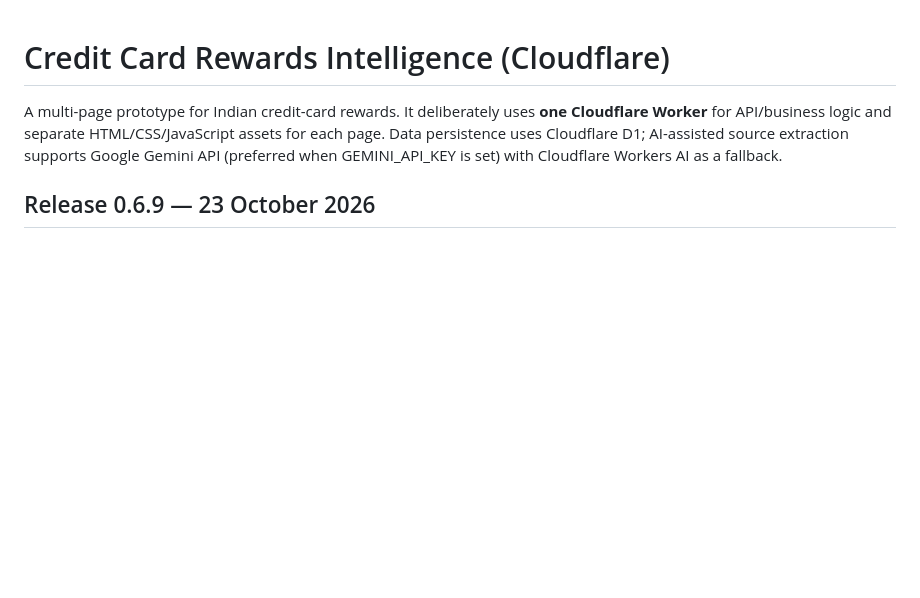
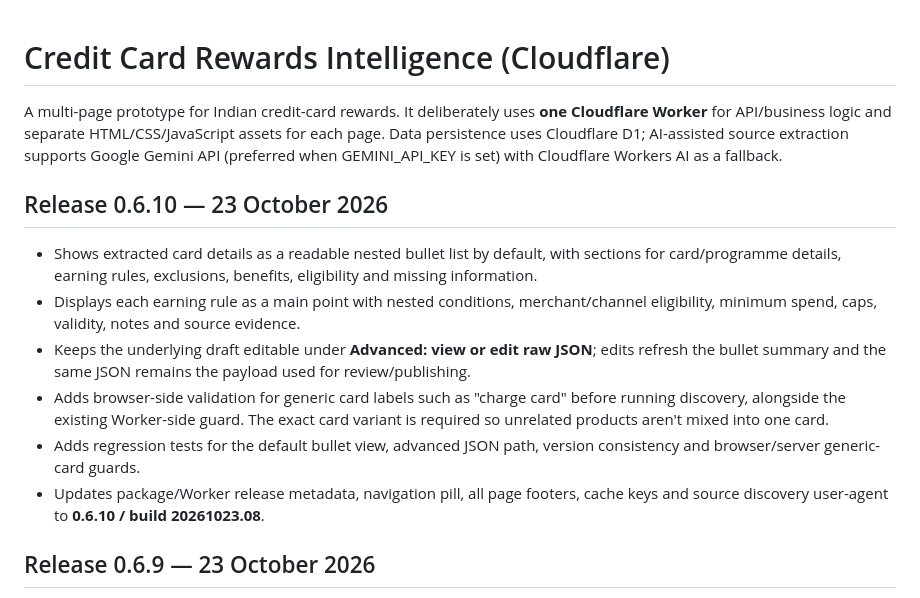
Before and after one commit to aureliusdcunha/credit-card-rewards, a Markdown page: README.md, the part around the change. Rendered like a GitHub page; blank space fills up the shorter version.

Commit message:
Document readable Source Review bullets in release 0.6.10

```diff
--- a/README.md
+++ b/README.md
@@ -1,6 +1,15 @@
 # Credit Card Rewards Intelligence (Cloudflare)
 
 A multi-page prototype for Indian credit-card rewards. It deliberately uses **one Cloudflare Worker** for API/business logic and separate HTML/CSS/JavaScript assets for each page. Data persistence uses Cloudflare D1; AI-assisted source extraction supports Google Gemini API (preferred when GEMINI_API_KEY is set) with Cloudflare Workers AI as a fallback.
+
+## Release 0.6.10 — 23 October 2026
+
+- Shows extracted card details as a readable nested bullet list by default, with sections for card/programme details, earning rules, exclusions, benefits, eligibility and missing information.
+- Displays each earning rule as a main point with nested conditions, merchant/channel eligibility, minimum spend, caps, validity, notes and source evidence.
+- Keeps the underlying draft editable under **Advanced: view or edit raw JSON**; edits refresh the bullet summary and the same JSON remains the payload used for review/publishing.
+- Adds browser-side validation for generic card labels such as "charge card" before running discovery, alongside the existing Worker-side guard. The exact card variant is required so unrelated products aren't mixed into one card.
+- Adds regression tests for the default bullet view, advanced JSON path, version consistency and browser/server generic-card guards.
+- Updates package/Worker release metadata, navigation pill, all page footers, cache keys and source discovery user-agent to **0.6.10 / build 20261023.08**.
 
 ## Release 0.6.9 — 23 October 2026
 
```
